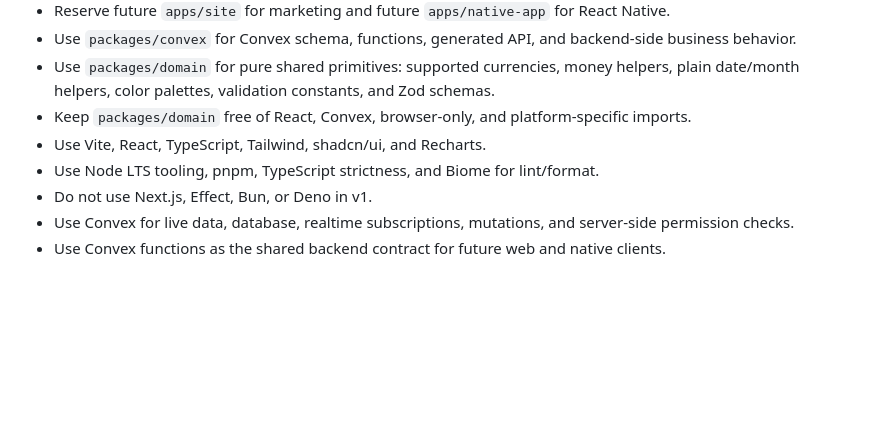
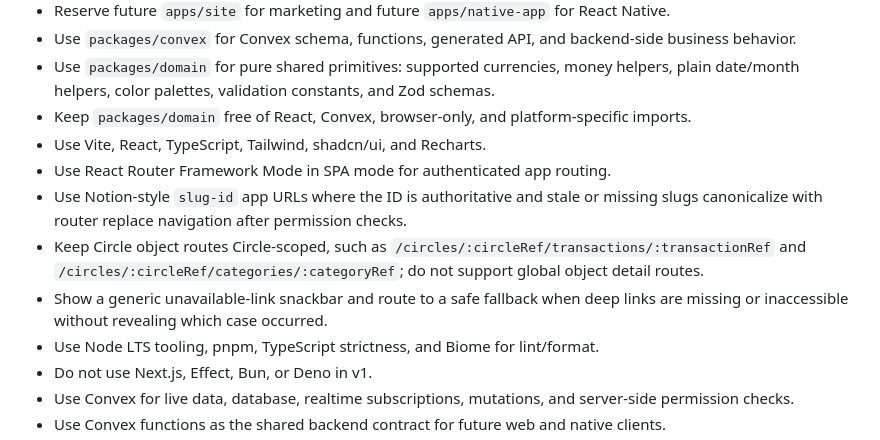
Before and after one commit to arpitdalal/SpendCircle, a Markdown page: docs/prd/v1.md, the part around the change. GitHub-like rendering; blank space fills up the shorter version.

Commit message:
docs: enhance documentation with Home Summary and Notion-style URLs

```diff
--- a/docs/prd/v1.md
+++ b/docs/prd/v1.md
@@ -114,6 +114,10 @@ Build Spend Circle v1 as a responsive web app for collaborative Transaction trac
 - Use `packages/domain` for pure shared primitives: supported currencies, money helpers, plain date/month helpers, color palettes, validation constants, and Zod schemas.
 - Keep `packages/domain` free of React, Convex, browser-only, and platform-specific imports.
 - Use Vite, React, TypeScript, Tailwind, shadcn/ui, and Recharts.
+- Use React Router Framework Mode in SPA mode for authenticated app routing.
+- Use Notion-style `slug-id` app URLs where the ID is authoritative and stale or missing slugs canonicalize with router replace navigation after permission checks.
+- Keep Circle object routes Circle-scoped, such as `/circles/:circleRef/transactions/:transactionRef` and `/circles/:circleRef/categories/:categoryRef`; do not support global object detail routes.
+- Show a generic unavailable-link snackbar and route to a safe fallback when deep links are missing or inaccessible without revealing which case occurred.
 - Use Node LTS tooling, pnpm, TypeScript strictness, and Biome for lint/format.
 - Do not use Next.js, Effect, Bun, or Deno in v1.
 - Use Convex for live data, database, realtime subscriptions, mutations, and server-side permission checks.
```
Also changed, not shown: CONTEXT.md (+4 -0 lines), docs/adr/0016-notion-style-canonical-app-urls.md (added, +11 -0 lines).
